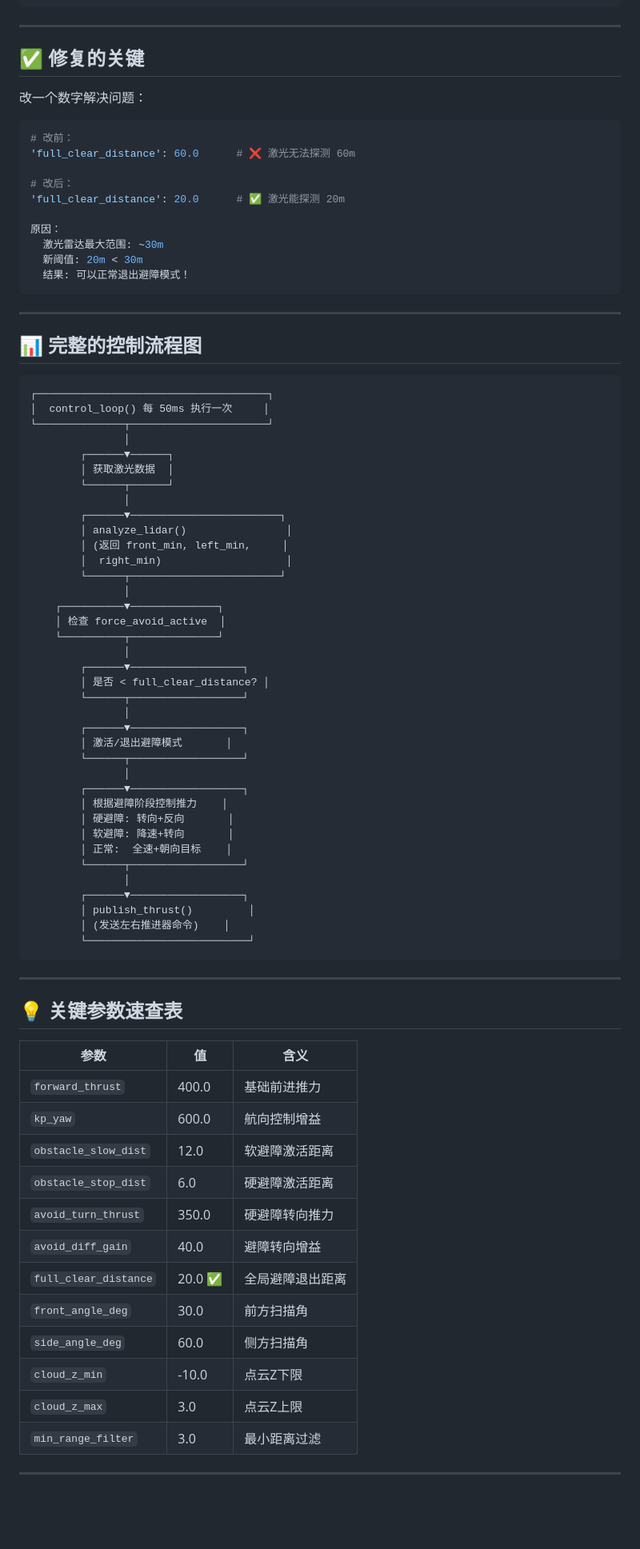
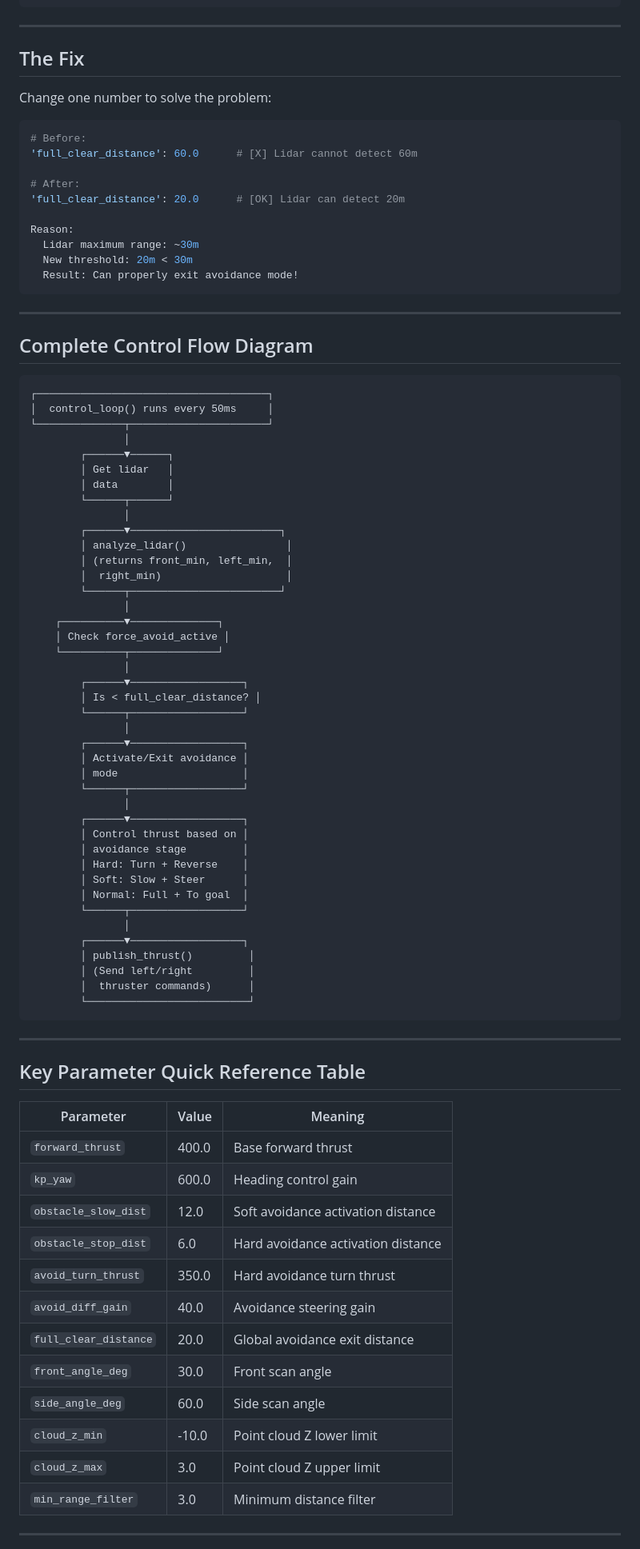
Before and after one commit to Erk732/uvautoboat, a Markdown page: AVOIDANCE_CODE_EXPLANATION.md, the part around the change printed below. Shown: that part at 80% size. Drawn GitHub-style; blank space fills up the shorter version.

````diff
--- a/AVOIDANCE_CODE_EXPLANATION.md
+++ b/AVOIDANCE_CODE_EXPLANATION.md
@@ -477,85 +478,89 @@ T=3-10s: 持续卡住
 
 ---
 
-## ✅ 修复的关键
+## The Fix
 
-改一个数字解决问题：
+Change one number to solve the problem:
 
 ```python
-# 改前：
-'full_clear_distance': 60.0      # ❌ 激光无法探测 60m
+# Before:
+'full_clear_distance': 60.0      # [X] Lidar cannot detect 60m
 
-# 改后：
-'full_clear_distance': 20.0      # ✅ 激光能探测 20m
+# After:
+'full_clear_distance': 20.0      # [OK] Lidar can detect 20m
 
-原因：
-  激光雷达最大范围: ~30m
-  新阈值: 20m < 30m
-  结果: 可以正常退出避障模式！
+Reason:
+  Lidar maximum range: ~30m
+  New threshold: 20m < 30m
+  Result: Can properly exit avoidance mode!
 ```
 
 ---
 
-## 📊 完整的控制流程图
+## Complete Control Flow Diagram
 
-```
+```text
 ┌─────────────────────────────────────┐
-│  control_loop() 每 50ms 执行一次     │
+│  control_loop() runs every 50ms     │
 └──────────────┬──────────────────────┘
                │
         ┌──────▼──────┐
-        │ 获取激光数据  │
+        │ Get lidar   │
+        │ data        │
         └──────┬──────┘
                │
         ┌──────▼────────────────────────┐
         │ analyze_lidar()                │
-        │ (返回 front_min, left_min,     │
+        │ (returns front_min, left_min,  │
         │  right_min)                    │
         └──────┬────────────────────────┘
                │
     ┌──────────▼──────────────┐
-    │ 检查 force_avoid_active  │
+    │ Check force_avoid_active │
     └──────────┬──────────────┘
                │
         ┌──────▼──────────────────┐
-        │ 是否 < full_clear_distance? │
+        │ Is < full_clear_distance? │
         └──────┬──────────────────┘
                │
         ┌──────▼──────────────────┐
-        │ 激活/退出避障模式       │
+        │ Activate/Exit avoidance │
+        │ mode                    │
         └──────┬──────────────────┘
                │
         ┌──────▼──────────────────┐
-        │ 根据避障阶段控制推力    │
-        │ 硬避障: 转向+反向       │
-        │ 软避障: 降速+转向       │
-        │ 正常:  全速+朝向目标    │
+        │ Control thrust based on │
+        │ avoidance stage         │
+        │ Hard: Turn + Reverse    │
+        │ Soft: Slow + Steer      │
+        │ Normal: Full + To goal  │
         └──────┬──────────────────┘
                │
         ┌──────▼──────────────────┐
         │ publish_thrust()         │
-        │ (发送左右推进器命令)    │
+        │ (Send left/right         │
+        │  thruster commands)      │
         └──────────────────────────┘
 ```
 
 ---
 
-## 💡 关键参数速查表
+## Key Parameter Quick Reference Table
 
-| 参数 | 值 | 含义 |
-|------|-----|------|
-| `forward_thrust` | 400.0 | 基础前进推力 |
-| `kp_yaw` | 600.0 | 航向控制增益 |
-| `obstacle_slow_dist` | 12.0 | 软避障激活距离 |
-| `obstacle_stop_dist` | 6.0 | 硬避障激活距离 |
-| `avoid_turn_thrust` | 350.0 | 硬避障转向推力 |
-| `avoid_diff_gain` | 40.0 | 避障转向增益 |
-| `full_clear_distance` | 20.0 ✅ | 全局避障退出距离 |
-| `front_angle_deg` | 30.0 | 前方扫描角 |
-| `side_angle_deg` | 60.0 | 侧方扫描角 |
-| `cloud_z_min` | -10.0 | 点云Z下限 |
-| `cloud_z_max` | 3.0 | 点云Z上限 |
-| `min_range_filter` | 3.0 | 最小距离过滤 |
+| Parameter | Value | Meaning |
+|-----------|-------|---------|
+| `forward_thrust` | 400.0 | Base forward thrust |
+| `kp_yaw` | 600.0 | Heading control gain |
+| `obstacle_slow_dist` | 12.0 | Soft avoidance activation distance |
+| `obstacle_stop_dist` | 6.0 | Hard avoidance activation distance |
+| `avoid_turn_thrust` | 350.0 | Hard avoidance turn thrust |
+| `avoid_diff_gain` | 40.0 | Avoidance steering gain |
+| `full_clear_distance` | 20.0 | Global avoidance exit distance |
+| `front_angle_deg` | 30.0 | Front scan angle |
+| `side_angle_deg` | 60.0 | Side scan angle |
+| `cloud_z_min` | -10.0 | Point cloud Z lower limit |
+| `cloud_z_max` | 3.0 | Point cloud Z upper limit |
+| `min_range_filter` | 3.0 | Minimum distance filter |
 
 ---
 
````
Also changed, not shown: other parts of AVOIDANCE_CODE_EXPLANATION.md (+202 -201 lines).
